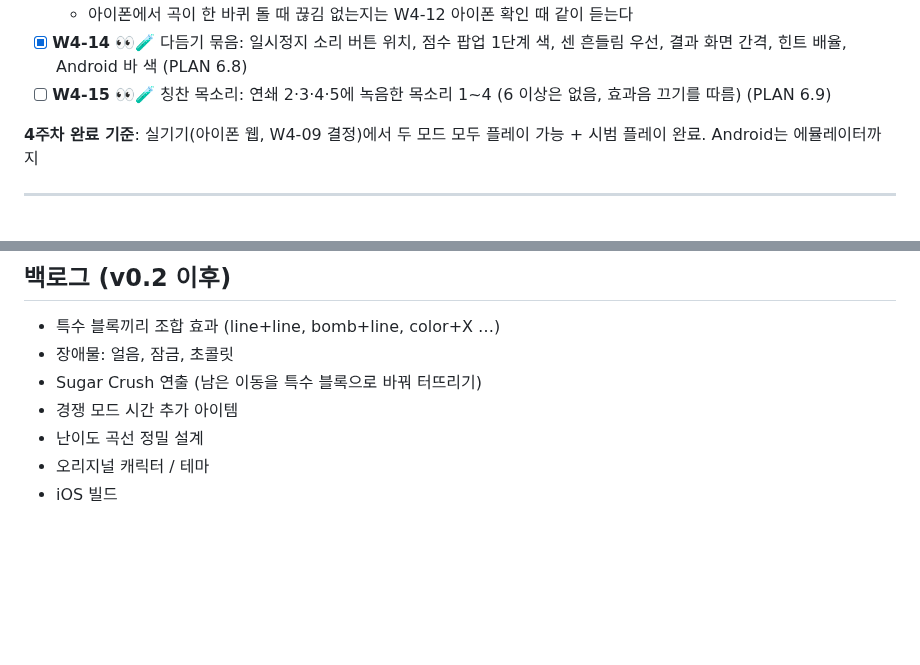
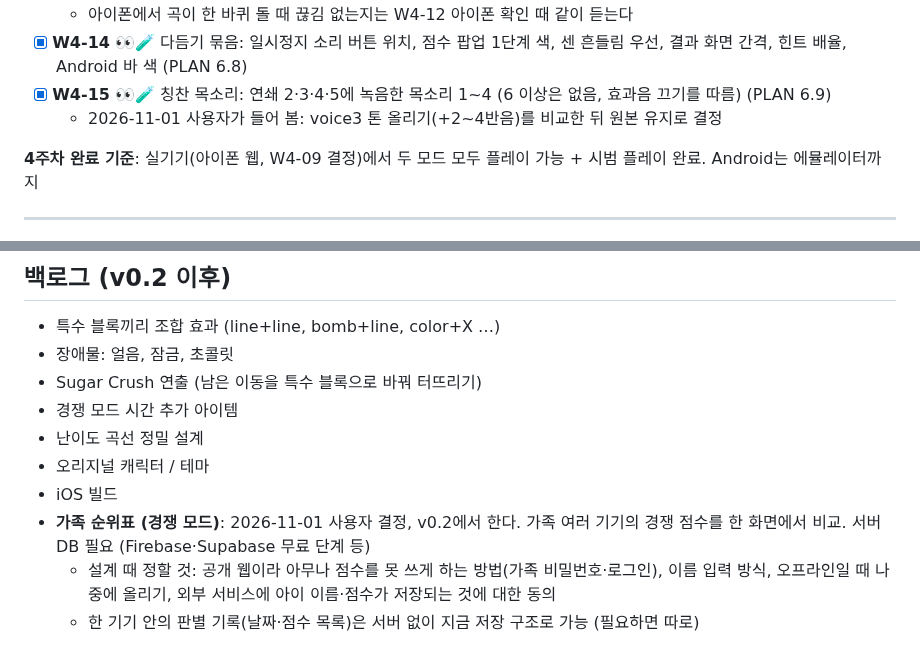
Before and after one commit to Ddoobyddooby/ddooby-pang, a Markdown page: docs/TASKS.md, 2 parts joined by grey strips. Drawn GitHub-style; blank space fills up the shorter version.

Commit message:
[docs] W4-15 확인, 가족 순위표 v0.2 백로그
Co-Authored-By: Claude Opus 5.5 <noreply@anthropic.com>

```diff
--- a/docs/TASKS.md
+++ b/docs/TASKS.md
@@ -178,7 +178,8 @@
 - [x] **W4-13** 👀🧪 배경 음악: 메뉴·지도 / 경쟁 / 스토리 세 곡, ♪ 켜고 끄기 (효과음과 따로, 저장) (PLAN 6.7)
   - 아이폰에서 곡이 한 바퀴 돌 때 끊김 없는지는 W4-12 아이폰 확인 때 같이 듣는다
 - [x] **W4-14** 👀🧪 다듬기 묶음: 일시정지 소리 버튼 위치, 점수 팝업 1단계 색, 센 흔들림 우선, 결과 화면 간격, 힌트 배율, Android 바 색 (PLAN 6.8)
-- [ ] **W4-15** 👀🧪 칭찬 목소리: 연쇄 2·3·4·5에 녹음한 목소리 1~4 (6 이상은 없음, 효과음 끄기를 따름) (PLAN 6.9)
+- [x] **W4-15** 👀🧪 칭찬 목소리: 연쇄 2·3·4·5에 녹음한 목소리 1~4 (6 이상은 없음, 효과음 끄기를 따름) (PLAN 6.9)
+  - 2026-11-01 사용자가 들어 봄: voice3 톤 올리기(+2~4반음)를 비교한 뒤 원본 유지로 결정
 
 **4주차 완료 기준**: 실기기(아이폰 웹, W4-09 결정)에서 두 모드 모두 플레이 가능 + 시범 플레이 완료. Android는 에뮬레이터까지
 
@@ -207,3 +208,6 @@
 - 난이도 곡선 정밀 설계
 - 오리지널 캐릭터 / 테마
 - iOS 빌드
+- **가족 순위표 (경쟁 모드)**: 2026-11-01 사용자 결정, v0.2에서 한다. 가족 여러 기기의 경쟁 점수를 한 화면에서 비교. 서버 DB 필요 (Firebase·Supabase 무료 단계 등)
+  - 설계 때 정할 것: 공개 웹이라 아무나 점수를 못 쓰게 하는 방법(가족 비밀번호·로그인), 이름 입력 방식, 오프라인일 때 나중에 올리기, 외부 서비스에 아이 이름·점수가 저장되는 것에 대한 동의
+  - 한 기기 안의 판별 기록(날짜·점수 목록)은 서버 없이 지금 저장 구조로 가능 (필요하면 따로)
```
